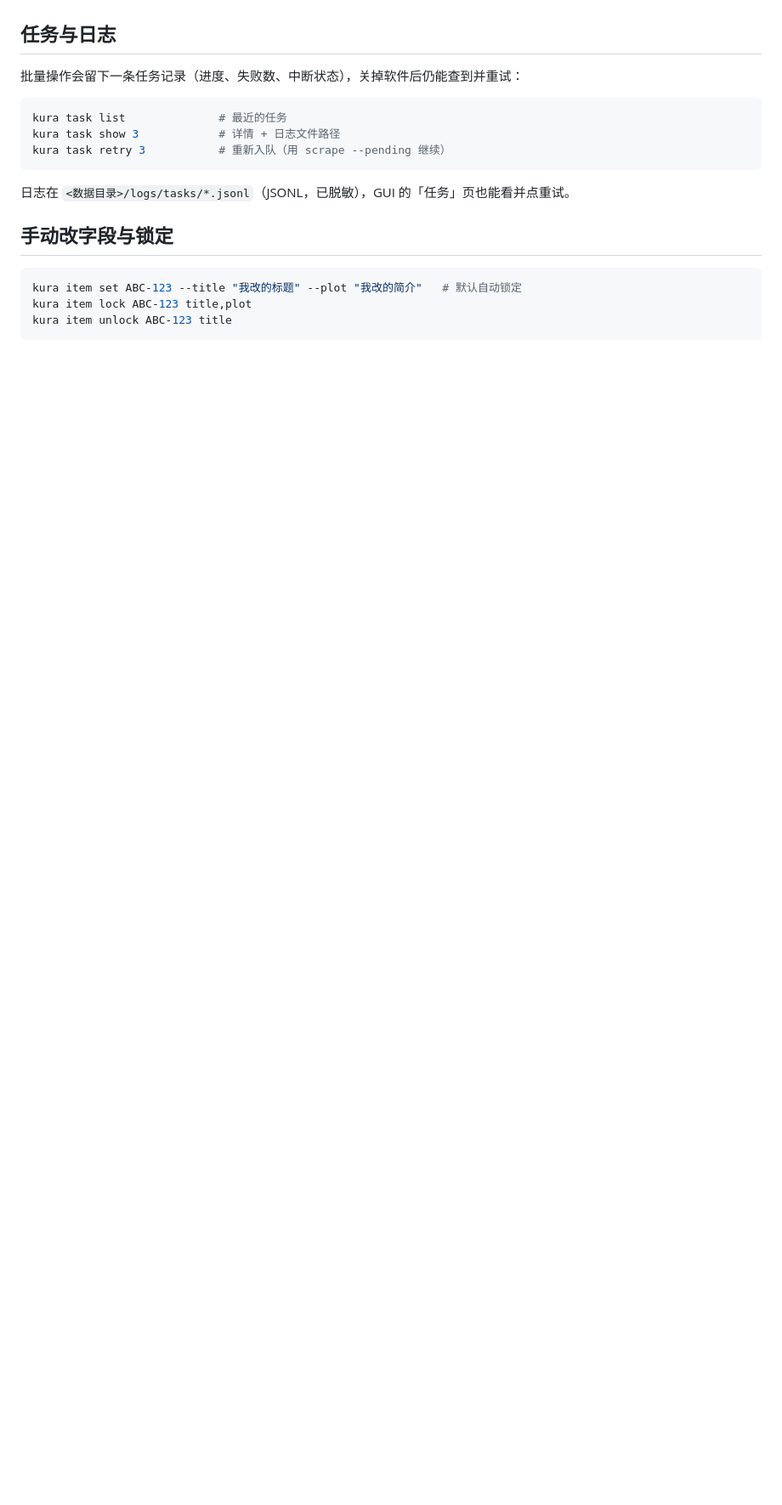
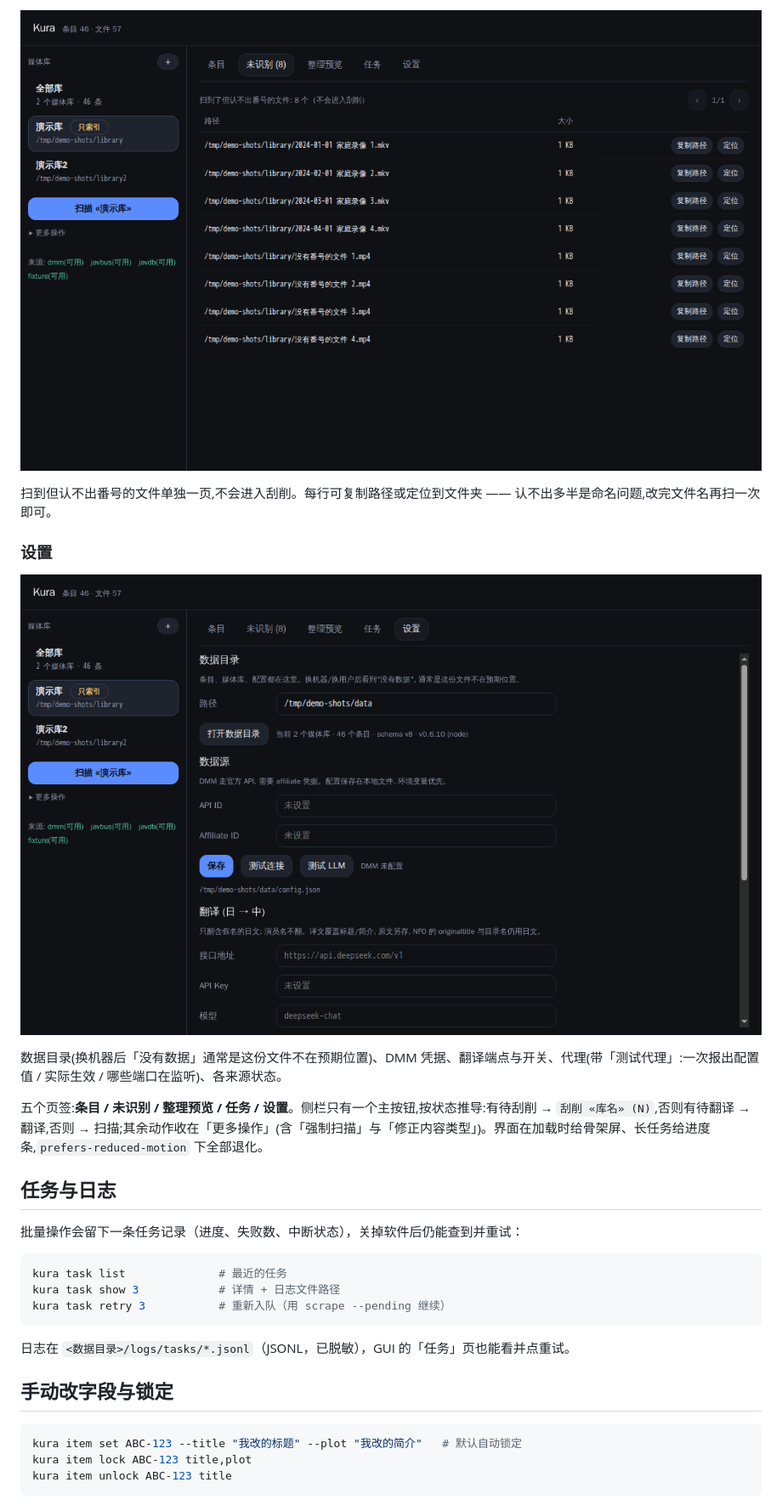
Before and after one commit to p-nickzhang-q/kura, a Markdown page: README.md, the part around one of its changes. Shown at 85% size. Rendered like a GitHub page; pictures changed too: docs/images/settings.png (added), docs/images/unidentified.png (added); blank space fills up the shorter version.

```diff
--- a/README.md
+++ b/README.md
@@ -135,3 +151,14 @@ kura translate --pending             # 补历史条目
+![未识别](docs/images/unidentified.png)
+
+扫到但认不出番号的文件单独一页,不会进入刮削。每行可复制路径或定位到文件夹 —— 认不出多半是命名问题,改完文件名再扫一次即可。
+
+### 设置
+
+![设置](docs/images/settings.png)
+
+数据目录(换机器后「没有数据」通常是这份文件不在预期位置)、DMM 凭据、翻译端点与开关、代理(带「测试代理」:一次报出配置值 / 实际生效 / 哪些端口在监听)、各来源状态。
+
+五个页签:**条目 / 未识别 / 整理预览 / 任务 / 设置**。侧栏只有一个主按钮,按状态推导:有待刮削 → `刮削 «库名» (N)`,否则有待翻译 → 翻译,否则 → 扫描;其余动作收在「更多操作」(含「强制扫描」与「修正内容类型」)。界面在加载时给骨架屏、长任务给进度条,`prefers-reduced-motion` 下全部退化。
 
 ## 任务与日志
 
```
Also changed, not shown: other parts of README.md (+34 -9 lines), docs/dev/ui-audit.md (+1 -1 lines), docs/roadmap.md (+1 -1 lines), docs/images/detail.png (added), docs/images/items.png (added), docs/images/unscraped.png (added), 7 other files.
